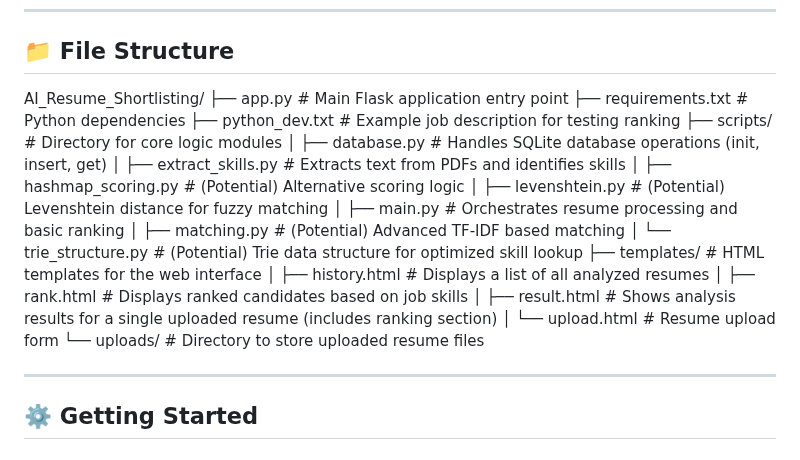
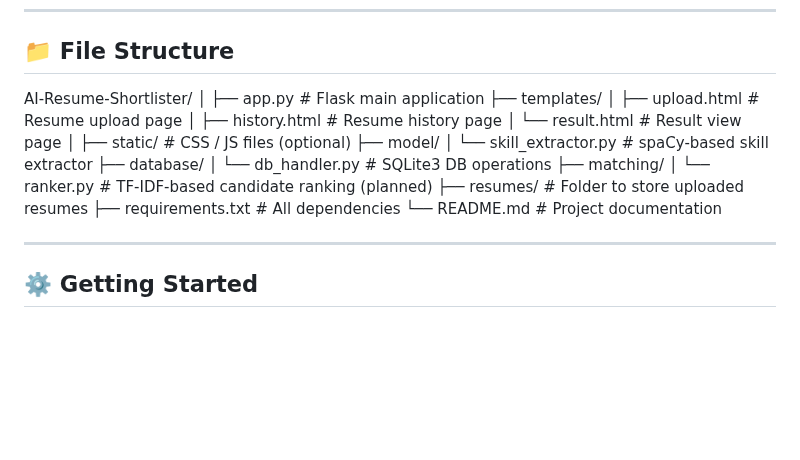
Before and after one commit to SANU20020118/AI_Resume_Shortlisting, a Markdown page: README.md, the part around the change. Rendered like a GitHub page; blank space fills up the shorter version.

```diff
--- a/README.md
+++ b/README.md
@@ -60,24 +60,24 @@ The goal is to **automate** the initial screening of resumes, helping recruiters
 
 ## 📁 File Structure
 
-AI_Resume_Shortlisting/
-├── app.py                     # Main Flask application entry point
-├── requirements.txt           # Python dependencies
-├── python_dev.txt             # Example job description for testing ranking
-├── scripts/                   # Directory for core logic modules
-│   ├── database.py            # Handles SQLite database operations (init, insert, get)
-│   ├── extract_skills.py      # Extracts text from PDFs and identifies skills
-│   ├── hashmap_scoring.py     # (Potential) Alternative scoring logic
-│   ├── levenshtein.py         # (Potential) Levenshtein distance for fuzzy matching
-│   ├── main.py                # Orchestrates resume processing and basic ranking
-│   ├── matching.py            # (Potential) Advanced TF-IDF based matching
-│   └── trie_structure.py      # (Potential) Trie data structure for optimized skill lookup
-├── templates/                 # HTML templates for the web interface
-│   ├── history.html           # Displays a list of all analyzed resumes
-│   ├── rank.html              # Displays ranked candidates based on job skills
-│   ├── result.html            # Shows analysis results for a single uploaded resume (includes ranking section)
-│   └── upload.html            # Resume upload form
-└── uploads/                   # Directory to store uploaded resume files
+AI-Resume-Shortlister/
+│
+├── app.py # Flask main application
+├── templates/
+│ ├── upload.html # Resume upload page
+│ ├── history.html # Resume history page
+│ └── result.html # Result view page
+│
+├── static/ # CSS / JS files (optional)
+├── model/
+│ └── skill_extractor.py # spaCy-based skill extractor
+├── database/
+│ └── db_handler.py # SQLite3 DB operations
+├── matching/
+│ └── ranker.py # TF-IDF-based candidate ranking (planned)
+├── resumes/ # Folder to store uploaded resumes
+├── requirements.txt # All dependencies
+└── README.md # Project documentation
 
 ---
 
```
